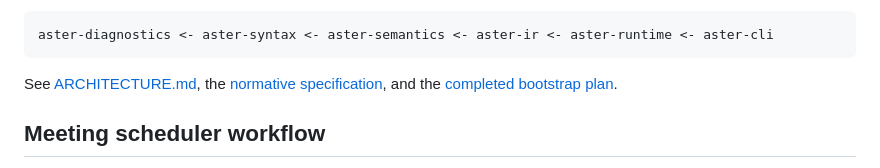
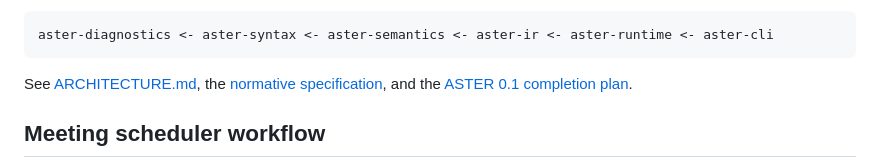
Before and after one commit to kmizu/aster-lang, a Markdown page: README.md, the part around the change. Rendered like a GitHub page.

Commit message:
Complete ASTER 0.1 execution plan

```diff
--- a/README.md
+++ b/README.md
@@ -41,7 +41,7 @@ aster-diagnostics <- aster-syntax <- aster-semantics <- aster-ir <- aster-runtim
 
 See [ARCHITECTURE.md](ARCHITECTURE.md), the
 [normative specification](docs/spec/aster-0.1.md), and the
-[completed bootstrap plan](docs/exec-plans/completed/bootstrap-aster-0.1.md).
+[ASTER 0.1 completion plan](docs/exec-plans/completed/complete-aster-0.1.md).
 
 ## Meeting scheduler workflow
 
```
Also changed, not shown: ARCHITECTURE.md (+1 -1 lines), 2 other files.
